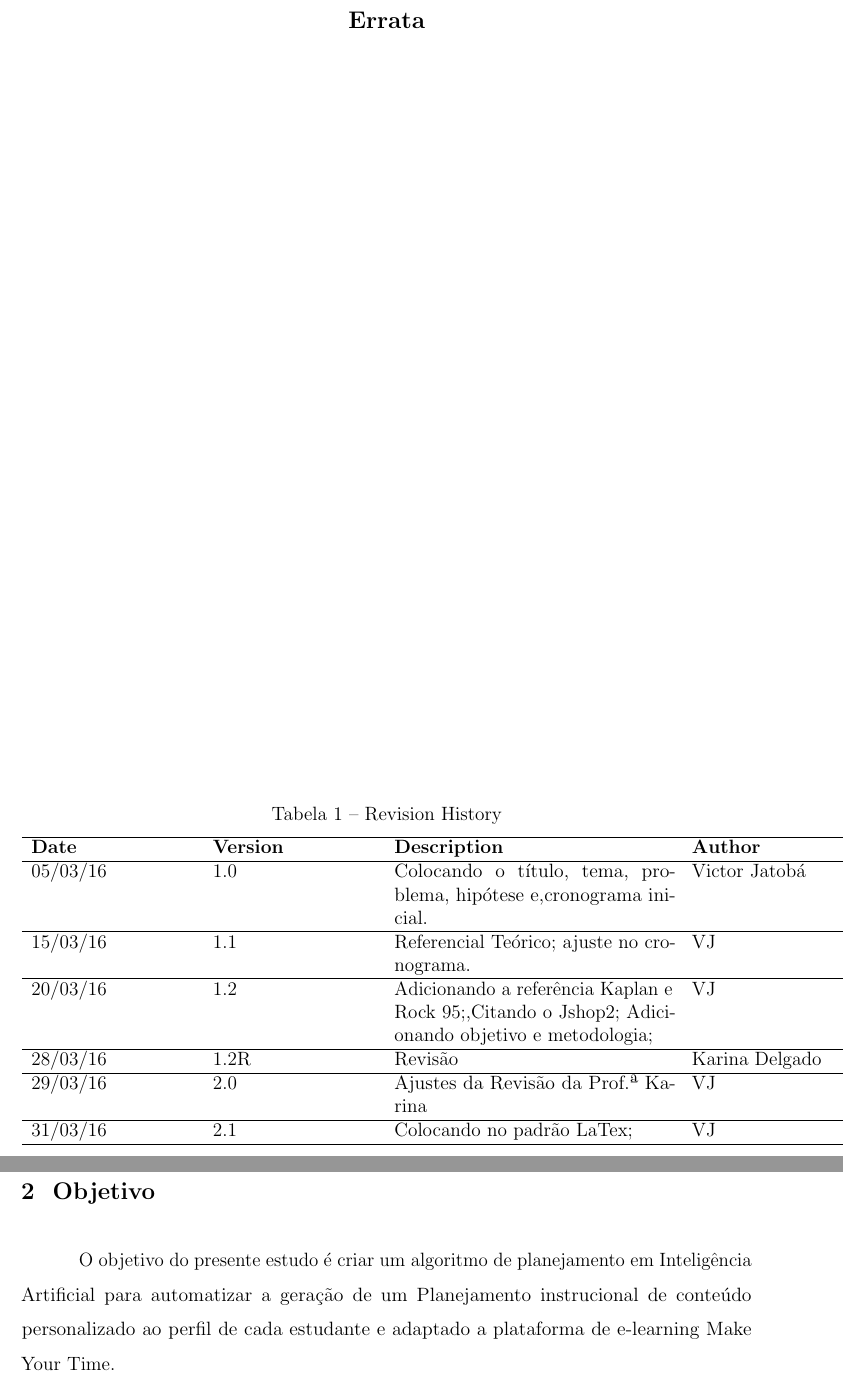
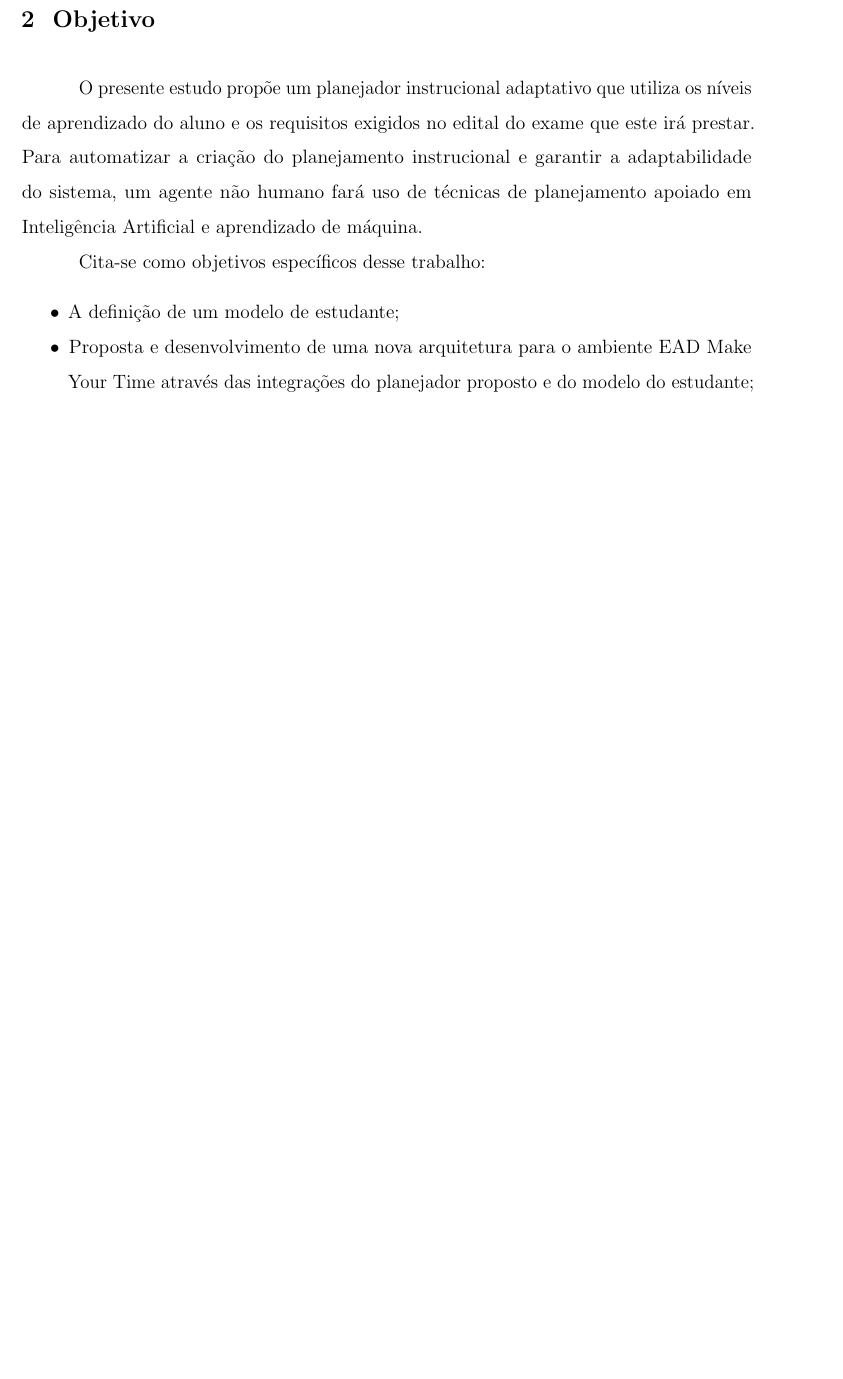
Before and after one commit to AndreTGMello/mytplanning, a LaTeX thesis (VictorJatoba-ProjetoDissertacao.tex): two parts of pages 3 and 6 of 15 before the commit and part of page 5 of 13 after it, the two joined at a grey line, cut at the place of the change, the shorter picture padded with empty space. Compiled offline with pdfLaTeX.

Commit message:
Ver. 2.2. Changes: 1. Colocando Objetivos; 2. Colocando o planejamento curricular dentro do Planejamento instrucional; 3. Remocao da Errata;

```diff
--- a/VictorJatoba-ProjetoDissertacao.tex
+++ b/VictorJatoba-ProjetoDissertacao.tex
@@ -294,44 +294,6 @@ Versão original
 % ---
 
 % ---
-% Inserir errata
-% ---
-%-------------------------------------------------------------------------
-% Comentário adicional do PPgSI - Informações sobre ``Errata'':
-%
-% Usar esta página de errata apenas em casos de excepcionais, e apenas
-% para a versão corrigida da Dissertação. Por exemplo, quando depois de
-% já depositada e publicada a versão corrigida, ainda assim verifica-se
-% a necessidade de alguma correção adicional.
-%
-% Se precisar usar esta página, busque a forma correta (o modelo correto)
-% para fazê-lo, de acordo com a norma ABNT.
-%
-% Não usar esta página para versão original de Dissertação.
-% Não usar esta página para Qualificação.
-%
-%-------------------------------------------------------------------------
-\begin{errata}
-
-\begin{table}[]
-	\centering
-	\caption{Revision History}
-	\label{revision_history}
-	\begin{tabular}{p{1.4in} p{1.4in} p{2.4in} p{1.4in} } \hline
-		\textbf{Date} & \textbf{Version} & \textbf{Description} & \textbf{Author}
-		\\ \hline
-		05/03/16      & 1.0              & Colocando o título, tema, problema, hipótese e,cronograma inicial.   & Victor Jatobá   \\ \hline
-		15/03/16      & 1.1              & Referencial Teórico; ajuste no cronograma.                                                       & VJ              \\ \hline
-		20/03/16      & 1.2              & Adicionando a referência Kaplan e Rock 95;,Citando o Jshop2; Adicionando objetivo e metodologia; & VJ              \\ \hline
-		28/03/16      & 1.2R             & Revisão                                                                                          & Karina Delgado  \\ \hline
-		29/03/16      & 2.0              & Ajustes da Revisão da Prof.ª Karina                                                              & VJ              \\ \hline
-		31/03/16      & 2.1              & Colocando no padrão LaTex;                                                                       & VJ              \\ \hline
-	\end{tabular}
-\end{table}
-
-\end{errata}
-
-% ---
 % inserir o sumario
 % ---
 \pdfbookmark[0]{\contentsname}{toc}
@@ -371,7 +330,13 @@ A proposta desse trabalho é aplicar as técnicas de planejamento em IA para aut
 
 \chapter{Objetivo}
 
-O objetivo do presente estudo é criar um algoritmo de planejamento em Inteligência Artificial para automatizar a geração de um Planejamento instrucional de conteúdo personalizado ao perfil de cada estudante e adaptado a plataforma de e-learning Make Your Time.
+O presente estudo propõe um planejador instrucional adaptativo que utiliza os níveis de aprendizado do aluno e os requisitos exigidos no edital do exame que este irá prestar. Para automatizar a criação do planejamento instrucional e garantir a adaptabilidade do sistema, um agente não humano fará uso de técnicas de planejamento apoiado em Inteligência Artificial e aprendizado de máquina.
+
+Cita-se como objetivos específicos desse trabalho:
+\begin{itemize}
+	\item A definição de um modelo de estudante;
+	\item Proposta e desenvolvimento de uma nova arquitetura para o ambiente EAD Make Your Time através das integrações do planejador proposto e do modelo do estudante;
+\end{itemize}
 
 \chapter{Metodologia}
 
```
Also changed, not shown: Figura1.png (deleted), README.md, Reffs/10.2307_1175554.txt (line endings or trailing spaces), VictorJatoba-ProjetoDissertacao.bbl, VictorJatoba-ProjetoDissertacao.pdf, VictorJatoba-ProjetoDissertacao.tex (14 more changed lines), 11 other files.
